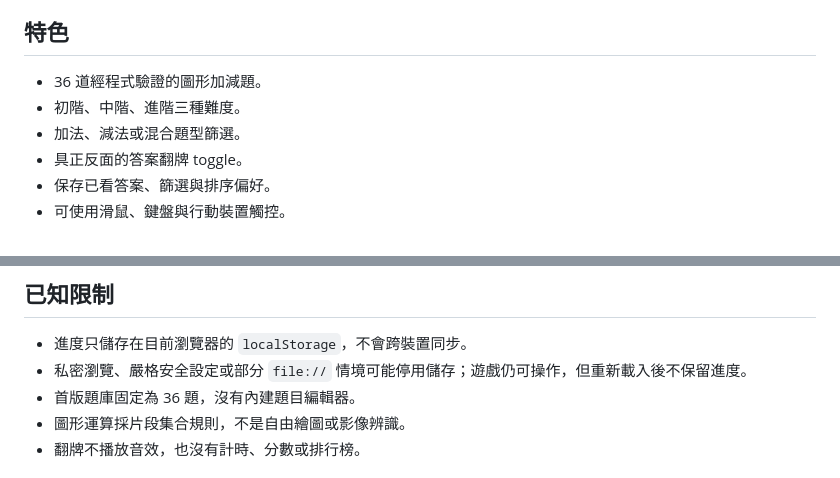
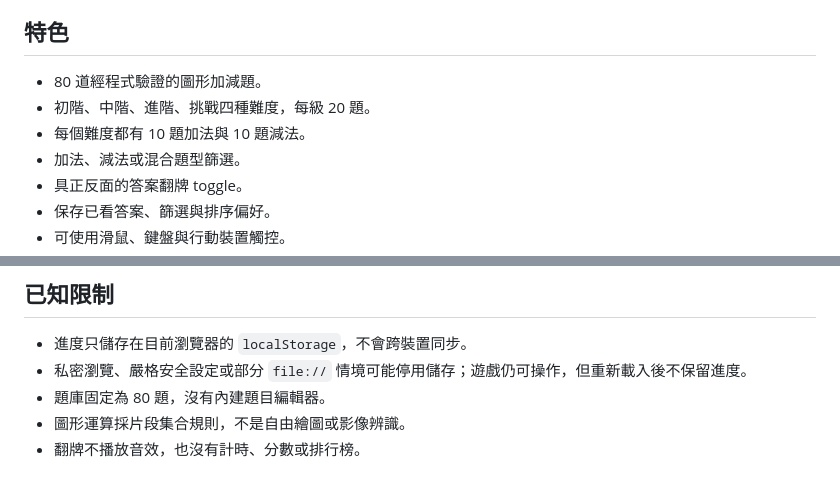
Before and after one commit to andychung0214/shape-sum-atelier, a Markdown page: README.md, 2 parts joined by grey strips. GitHub-like rendering.

```diff
--- a/README.md
+++ b/README.md
@@ -13,8 +13,9 @@
 
 ## 特色
 
-- 36 道經程式驗證的圖形加減題。
-- 初階、中階、進階三種難度。
+- 80 道經程式驗證的圖形加減題。
+- 初階、中階、進階、挑戰四種難度，每級 20 題。
+- 每個難度都有 10 題加法與 10 題減法。
 - 加法、減法或混合題型篩選。
 - 具正反面的答案翻牌 toggle。
 - 保存已看答案、篩選與排序偏好。
@@ -110,7 +111,7 @@ http://localhost:8080/tests/browser-smoke.html
 
 - 進度只儲存在目前瀏覽器的 `localStorage`，不會跨裝置同步。
 - 私密瀏覽、嚴格安全設定或部分 `file://` 情境可能停用儲存；遊戲仍可操作，但重新載入後不保留進度。
-- 首版題庫固定為 36 題，沒有內建題目編輯器。
+- 題庫固定為 80 題，沒有內建題目編輯器。
 - 圖形運算採片段集合規則，不是自由繪圖或影像辨識。
 - 翻牌不播放音效，也沒有計時、分數或排行榜。
 
```
Also changed, not shown: docs/PLAN.md (+7 -6 lines), docs/TEST-PLAN.md (+37 -3 lines).
